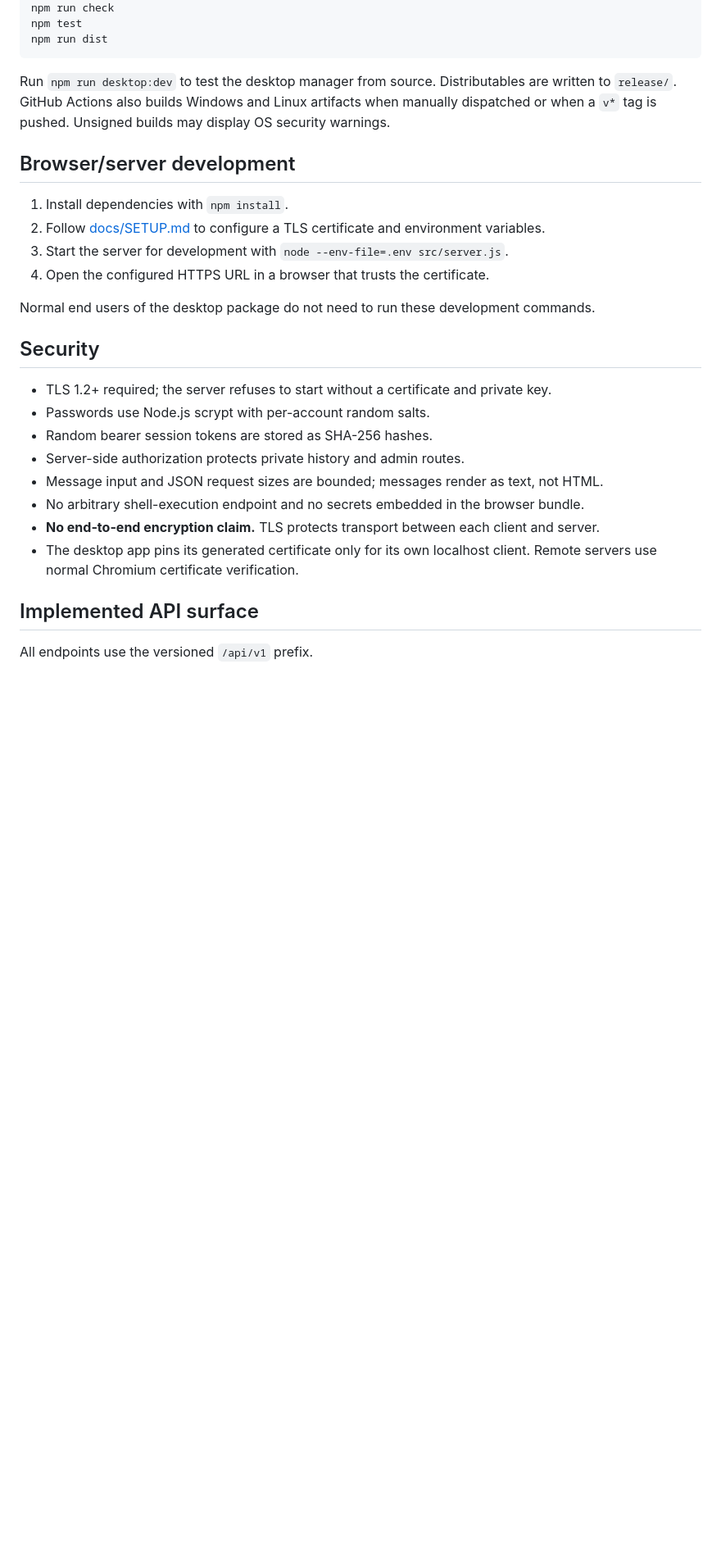
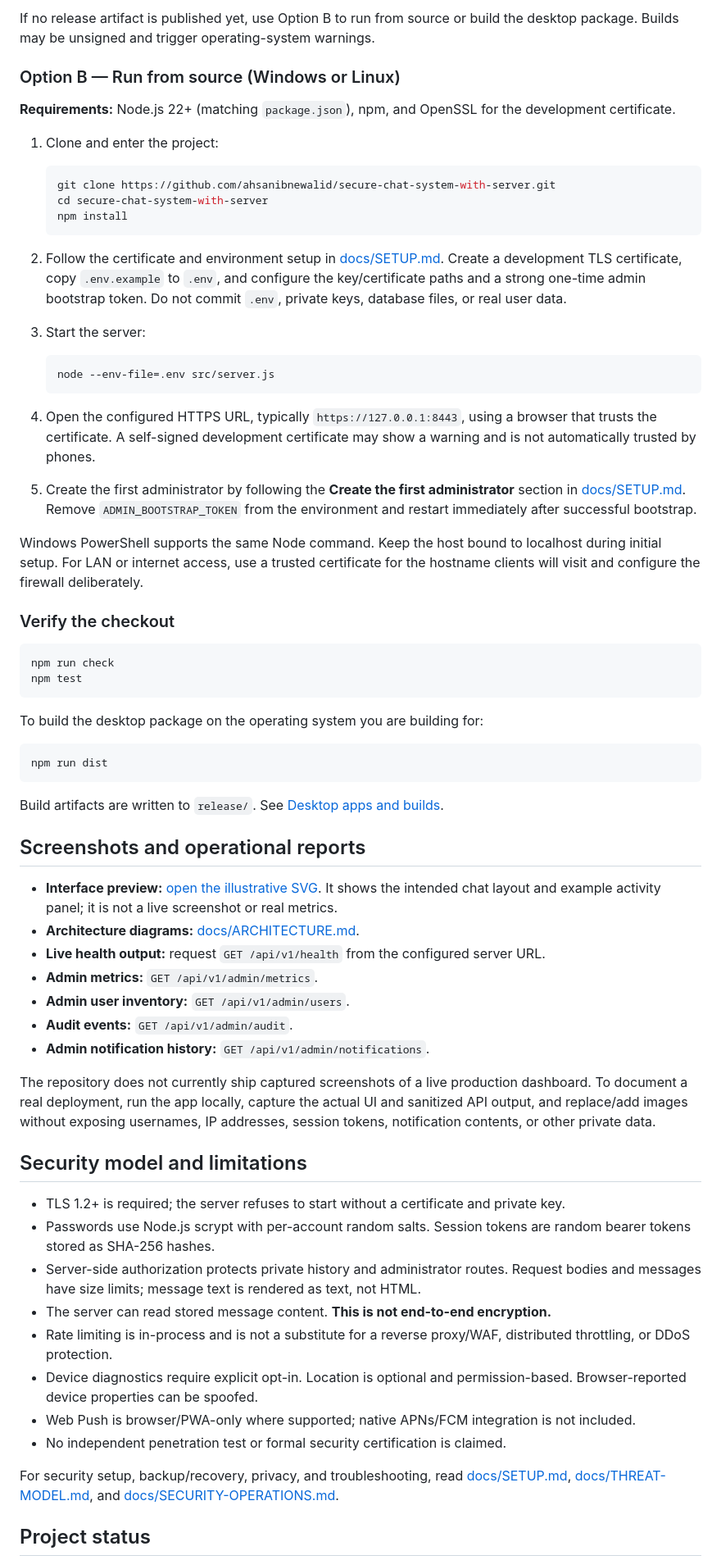
Before and after one commit to ahsanibnewalid/secure-chat-system-with-server, a Markdown page: README.md, the part around one of its changes. Shown at 82% size. GitHub-like rendering; blank space fills up the shorter version.

Commit message:
docs: improve README with installation and architecture preview

````diff
--- a/README.md
+++ b/README.md
@@ -23,31 +46,68 @@ npm install
+If no release artifact is published yet, use Option B to run from source or build the desktop package. Builds may be unsigned and trigger operating-system warnings.
+
+### Option B — Run from source (Windows or Linux)
+
+**Requirements:** Node.js 22+ (matching `package.json`), npm, and OpenSSL for the development certificate.
+
+1. Clone and enter the project:
+
+   ```sh
+   git clone https://github.com/ahsanibnewalid/secure-chat-system-with-server.git
+   cd secure-chat-system-with-server
+   npm install
+   ```
+
+2. Follow the certificate and environment setup in [docs/SETUP.md](docs/SETUP.md). Create a development TLS certificate, copy `.env.example` to `.env`, and configure the key/certificate paths and a strong one-time admin bootstrap token. Do not commit `.env`, private keys, database files, or real user data.
+3. Start the server:
+
+   ```sh
+   node --env-file=.env src/server.js
+   ```
+
+4. Open the configured HTTPS URL, typically `https://127.0.0.1:8443`, using a browser that trusts the certificate. A self-signed development certificate may show a warning and is not automatically trusted by phones.
+5. Create the first administrator by following the **Create the first administrator** section in [docs/SETUP.md](docs/SETUP.md). Remove `ADMIN_BOOTSTRAP_TOKEN` from the environment and restart immediately after successful bootstrap.
+
+Windows PowerShell supports the same Node command. Keep the host bound to localhost during initial setup. For LAN or internet access, use a trusted certificate for the hostname clients will visit and configure the firewall deliberately.
+
+### Verify the checkout
+
+```sh
 npm run check
 npm test
+```
+
+To build the desktop package on the operating system you are building for:
+
+```sh
 npm run dist
 ```
 
-Run `npm run desktop:dev` to test the desktop manager from source. Distributables are written to `release/`. GitHub Actions also builds Windows and Linux artifacts when manually dispatched or when a `v*` tag is pushed. Unsigned builds may display OS security warnings.
+Build artifacts are written to `release/`. See [Desktop apps and builds](docs/DESKTOP-APPS.md).
 
-## Browser/server development
+## Screenshots and operational reports
 
-1. Install dependencies with `npm install`.
-2. Follow [docs/SETUP.md](docs/SETUP.md) to configure a TLS certificate and environment variables.
-3. Start the server for development with `node --env-file=.env src/server.js`.
-4. Open the configured HTTPS URL in a browser that trusts the certificate.
+- **Interface preview:** [open the illustrative SVG](docs/assets/dashboard-preview.svg). It shows the intended chat layout and example activity panel; it is not a live screenshot or real metrics.
+- **Architecture diagrams:** [docs/ARCHITECTURE.md](docs/ARCHITECTURE.md).
+- **Live health output:** request `GET /api/v1/health` from the configured server URL.
+- **Admin metrics:** `GET /api/v1/admin/metrics`.
+- **Admin user inventory:** `GET /api/v1/admin/users`.
+- **Audit events:** `GET /api/v1/admin/audit`.
+- **Admin notification history:** `GET /api/v1/admin/notifications`.
 
-Normal end users of the desktop package do not need to run these development commands.
+The repository does not currently ship captured screenshots of a live production dashboard. To document a real deployment, run the app locally, capture the actual UI and sanitized API output, and replace/add images without exposing usernames, IP addresses, session tokens, notification contents, or other private data.
 
-## Security
+## Security model and limitations
 
-- TLS 1.2+ required; the server refuses to start without a certificate and private key.
-- Passwords use Node.js scrypt with per-account random salts.
-- Random bearer session tokens are stored as SHA-256 hashes.
-- Server-side authorization protects private history and admin routes.
-- Message input and JSON request sizes are bounded; messages render as text, not HTML.
-- No arbitrary shell-execution endpoint and no secrets embedded in the browser bundle.
-- **No end-to-end encryption claim.** TLS protects transport between each client and server.
-- The desktop app pins its generated certificate only for its own localhost client. Remote servers use normal Chromium certificate verification.
+- TLS 1.2+ is required; the server refuses to start without a certificate and private key.
+- Passwords use Node.js scrypt with per-account random salts. Session tokens are random bearer tokens stored as SHA-256 hashes.
+- Server-side authorization protects private history and administrator routes. Request bodies and messages have size limits; message text is rendered as text, not HTML.
+- The server can read stored message content. **This is not end-to-end encryption.**
+- Rate limiting is in-process and is not a substitute for a reverse proxy/WAF, distributed throttling, or DDoS protection.
+- Device diagnostics require explicit opt-in. Location is optional and permission-based. Browser-reported device properties can be spoofed.
+- Web Push is browser/PWA-only where supported; native APNs/FCM integration is not included.
+- No independent penetration test or formal security certification is claimed.
 
-## Implemented API surface
+For security setup, backup/recovery, privacy, and troubleshooting, read [docs/SETUP.md](docs/SETUP.md), [docs/THREAT-MODEL.md](docs/THREAT-MODEL.md), and [docs/SECURITY-OPERATIONS.md](docs/SECURITY-OPERATIONS.md).
 
-All endpoints use the versioned `/api/v1` prefix.
+## Project status
 
````
Also changed, not shown: other parts of README.md (+42 -26 lines).
